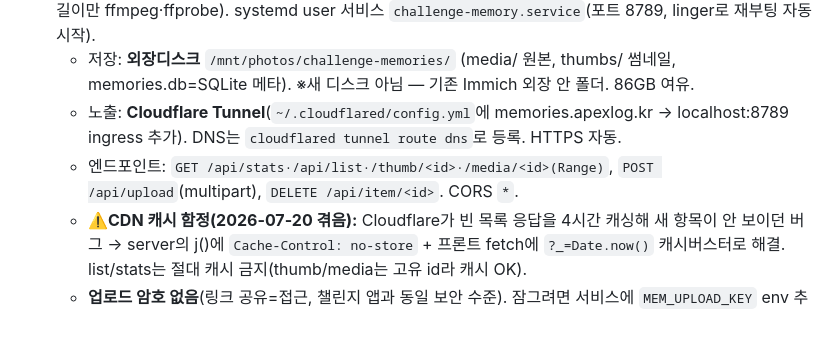
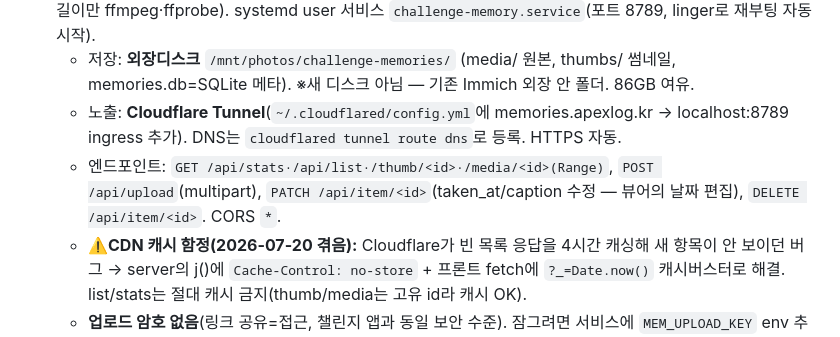
Before and after one commit to jtc4902-tech/daily-challenge, a Markdown page: NOTES.md, the part around the change. Drawn GitHub-style.

Commit message:
docs: PATCH 엔드포인트(날짜 편집) 기록

```diff
--- a/NOTES.md
+++ b/NOTES.md
@@ -27,7 +27,7 @@
 - **백엔드(우리 오라클 서버):** `~/challenge-memory/server.py` — 파이썬 표준라이브러리 단일 파일(무의존, 썸네일/길이만 ffmpeg·ffprobe). systemd user 서비스 `challenge-memory.service`(포트 8789, linger로 재부팅 자동시작).
   - 저장: **외장디스크** `/mnt/photos/challenge-memories/` (media/ 원본, thumbs/ 썸네일, memories.db=SQLite 메타). ※새 디스크 아님 — 기존 Immich 외장 안 폴더. 86GB 여유.
   - 노출: **Cloudflare Tunnel**(`~/.cloudflared/config.yml`에 memories.apexlog.kr → localhost:8789 ingress 추가). DNS는 `cloudflared tunnel route dns`로 등록. HTTPS 자동.
-  - 엔드포인트: `GET /api/stats·/api/list·/thumb/<id>·/media/<id>(Range)`, `POST /api/upload`(multipart), `DELETE /api/item/<id>`. CORS `*`.
+  - 엔드포인트: `GET /api/stats·/api/list·/thumb/<id>·/media/<id>(Range)`, `POST /api/upload`(multipart), `PATCH /api/item/<id>`(taken_at/caption 수정 — 뷰어의 날짜 편집), `DELETE /api/item/<id>`. CORS `*`.
   - ⚠️**CDN 캐시 함정(2026-07-20 겪음):** Cloudflare가 빈 목록 응답을 4시간 캐싱해 새 항목이 안 보이던 버그 → server의 j()에 `Cache-Control: no-store` + 프론트 fetch에 `?_=Date.now()` 캐시버스터로 해결. list/stats는 절대 캐시 금지(thumb/media는 고유 id라 캐시 OK).
   - **업로드 암호 없음**(링크 공유=접근, 챌린지 앱과 동일 보안 수준). 잠그려면 서비스에 `MEM_UPLOAD_KEY` env 추가 → 프론트에 X-Upload-Key 헤더 로직 부활 필요.
 - **🔄 Immich 자동 동기화(2026-07-20):** `~/challenge-memory/immich_sync.py` — 규칙 **"김시연 OR 구지영이 나온" 모든 사진·영상**을 Immich 얼굴인식에서 뽑아 추억 탭에 자동 추가(정태찬 단독 셀카 570장은 제외). 크론 `0 5 * * *`(매일 새벽 5시, 로그 `sync.log`). 중복은 `immich_id` 컬럼으로 스킵 → 수동 업로드(immich_id NULL)와 공존. Immich API는 `~/immich/.env`의 `IMMICH_API_KEY`, `POST /api/search/metadata`(personIds=AND). ⚠️촬영일: 카톡 사진은 EXIF가 저장일로 덮여있어, **파일명 유닉스 타임스탬프를 우선**(`best_date()`)해 실제 날짜 복원. 첫 동기화 결과 121개(사진113·영상8, 2023.03~2026.02).
```
